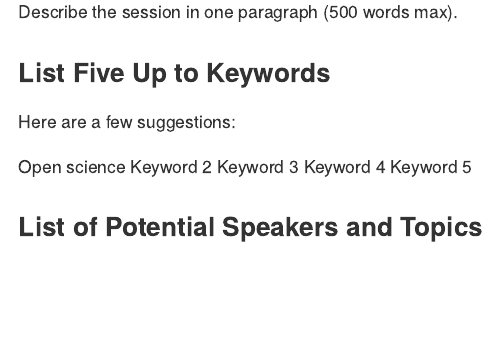
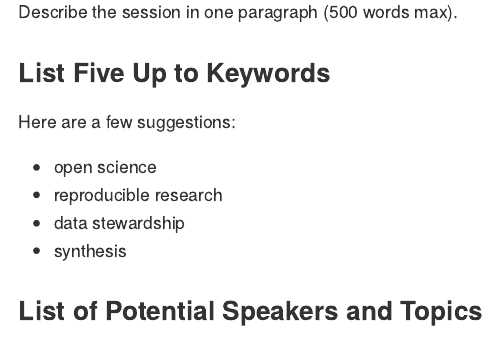
Before and after one commit to mdscheuerell/ASLO2020, an R Markdown document (proposal/session_proposal.Rmd): the page in a window 1100 px wide, from 640 px down. The pictures show the output file proposal/session_proposal.md that the author committed with the source, drawn offline in the style of GitHub.

Commit message:
added some key words

```diff
--- a/proposal/session_proposal.Rmd
+++ b/proposal/session_proposal.Rmd
@@ -36,11 +40,10 @@ Describe the session in one paragraph (500 words max).
 
 Here are a few suggestions:
 
-Open science
-Keyword 2
-Keyword 3
-Keyword 4
-Keyword 5
+* open science
+* reproducible research
+* data stewardship
+* synthesis
 
 
 ### List of Potential Speakers and Topics
```
Also changed, not shown: proposal/session_proposal.md, proposal/session_proposal.Rmd (6 more changed lines).
